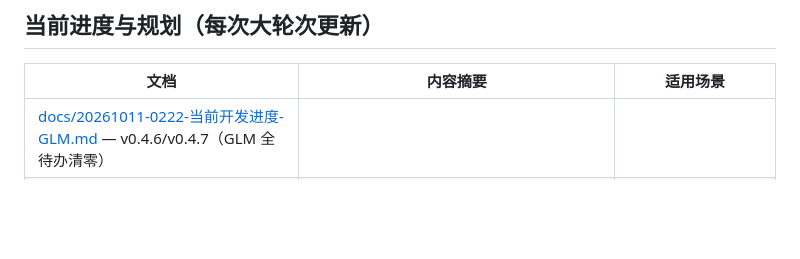
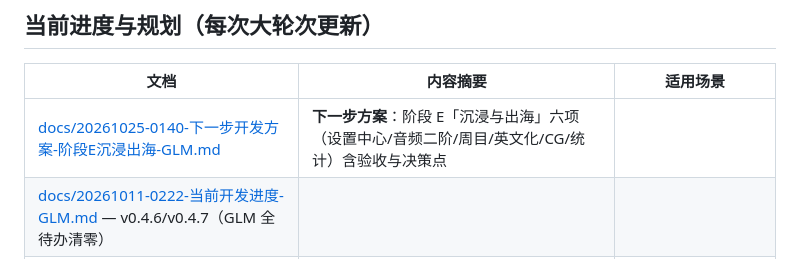
Before and after one commit to pixian5/game1, a Markdown page: 文档索引.md, the part around the change. Rendered like a GitHub page; blank space fills up the shorter version.

Commit message:
docs：阶段E「沉浸与出海」下一步开发方案（E1设置中心/E2音频二阶/E3周目系统/E4英文化一期/E5关键CG/E6可选统计云同步，含事实核查与验收标准）

```diff
--- a/文档索引.md
+++ b/文档索引.md
@@ -9,6 +9,7 @@
 
 | 文档 | 内容摘要 | 适用场景 |
 |---|---|---|
+| [docs/20261025-0140-下一步开发方案-阶段E沉浸出海-GLM.md](docs/20261025-0140-下一步开发方案-阶段E沉浸出海-GLM.md) | **下一步方案**：阶段 E「沉浸与出海」六项（设置中心/音频二阶/周目/英文化/CG/统计）含验收与决策点 |
 | [docs/20261011-0222-当前开发进度-GLM.md](docs/20261011-0222-当前开发进度-GLM.md) — v0.4.6/v0.4.7（GLM 全待办清零） |
 | [docs/20261025-0115-v0.4.6-v0.4.7-全待办清零-GLM.md](docs/20261025-0115-v0.4.6-v0.4.7-全待办清零-GLM.md) — 本轮技术文档 |
 | docs/20261024-1535-当前开发进度-DeepSeek-V4.1-Flash.md(docs/20261024-1535-当前开发进度-DeepSeek-V4.1-Flash.md) | v0.4.5 完成清单（自有服务器上线、deploy.sh 清单补全、线上 v0.1.14→v0.4.5） | 接手时先看当前版本到哪一步 |
```
Also changed, not shown: docs/20261025-0140-下一步开发方案-阶段E沉浸出海-GLM.md (added, +96 -0 lines).
